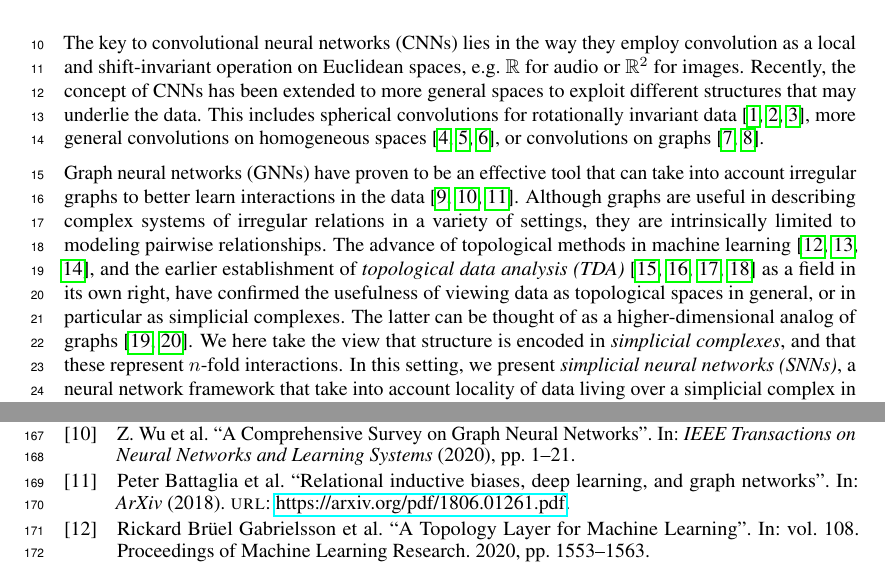
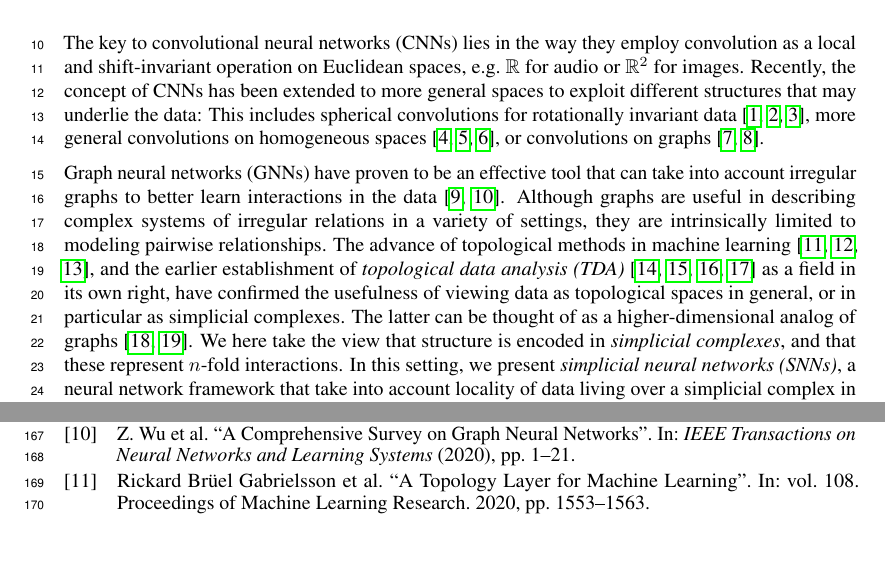
Before and after one commit to stefaniaebli/paper-snn-neurips2020tda, a LaTeX paper (neurips_2020_tda.tex, which reads introduction.tex): two parts of pages 1 and 5 of 7, joined at a grey line, cut so that both start at the same text, the shorter picture padded with empty space. Compiled offline with pdfLaTeX.

Commit message:
small tweak to intro

```diff
--- a/introduction.tex
+++ b/introduction.tex
@@ -1,9 +1,10 @@
 \section{Introduction}
 
 The key to convolutional neural networks (CNNs) lies in the way they employ convolution as a local and shift-invariant operation on Euclidean spaces, e.g.\ $\RR$ for audio or $\RR^2$ for images.
-Recently, the concept of CNNs has been extended to more general spaces to exploit different structures that may underlie the data.
+Recently, the concept of CNNs has been extended to more general spaces to exploit different structures that may underlie the data:
 This includes spherical convolutions for rotationally invariant data~\cite{cohen2018sphericalcnn,esteves2018sphericalcnn,defferrard2020deepsphere}, more general convolutions on homogeneous spaces~\cite{cohen2016groupnn,kondor2018groupnn,worrall2017harmonicnn}, or convolutions on graphs~\cite{bruna2014graphnn,defferrard2016convolutional}.
 
-Graph neural networks (GNNs) have proven to be an effective tool that can take into account irregular graphs to better learn interactions in the data~\cite{bronstein2017geometric,wu2020survey,battaglia2018relational}. Although graphs are useful in describing complex systems of irregular relations in a variety of settings, they are intrinsically limited to modeling pairwise relationships. The advance of topological methods in machine learning~\cite{Gabrielsson2020topological, Hofer2019LearningRO, rieck2018neural}, and the earlier establishment of \emph{topological data analysis (TDA)}~\cite{carlsson2008,chazal2017,edelsbrunner2010computational,ghrist2008barcodes} as a field in its own right, have confirmed the usefulness of viewing data as topological spaces in general, or in particular as simplicial complexes. The latter can be thought of as a higher-dimensional analog of graphs~\cite{moore2012,patania2017}. We here take the view that structure is encoded in \emph{simplicial complexes}, and that these represent $n$-fold interactions. In this setting, we present \emph{simplicial neural networks (SNNs)}, a neural network framework that take into account locality of data living over a simplicial complex in the same way a GNN does for graphs or a conventional CNN does for grids.
+Graph neural networks (GNNs) have proven to be an effective tool that can take into account irregular graphs to better learn interactions in the data~\cite{bronstein2017geometric,wu2020survey}.
+Although graphs are useful in describing complex systems of irregular relations in a variety of settings, they are intrinsically limited to modeling pairwise relationships. The advance of topological methods in machine learning~\cite{Gabrielsson2020topological, Hofer2019LearningRO, rieck2018neural}, and the earlier establishment of \emph{topological data analysis (TDA)}~\cite{carlsson2008,chazal2017,edelsbrunner2010computational,ghrist2008barcodes} as a field in its own right, have confirmed the usefulness of viewing data as topological spaces in general, or in particular as simplicial complexes. The latter can be thought of as a higher-dimensional analog of graphs~\cite{moore2012,patania2017}. We here take the view that structure is encoded in \emph{simplicial complexes}, and that these represent $n$-fold interactions. In this setting, we present \emph{simplicial neural networks (SNNs)}, a neural network framework that take into account locality of data living over a simplicial complex in the same way a GNN does for graphs or a conventional CNN does for grids.
 
 Higher-order relational learning methods, of which hypergraph neural networks~\cite{feng2018hypergraphs} and motif-based GNNs~\cite{monti2018motif} are examples, have already proven useful in some applications, e.g.\ protein interactions~\cite{ze2020graph}. However the mathematical theory underneath the notion of convolution in these approaches does not have clear connections with the global topological structure of the space in question. This leads us to believe that our method, motivated by Hodge--de Rham theory, is far better suited for situations where topological structure is relevant, such as perhaps in the processing of data that exists naturally as vector fields or data that is sensitive to the space's global structure.
```
